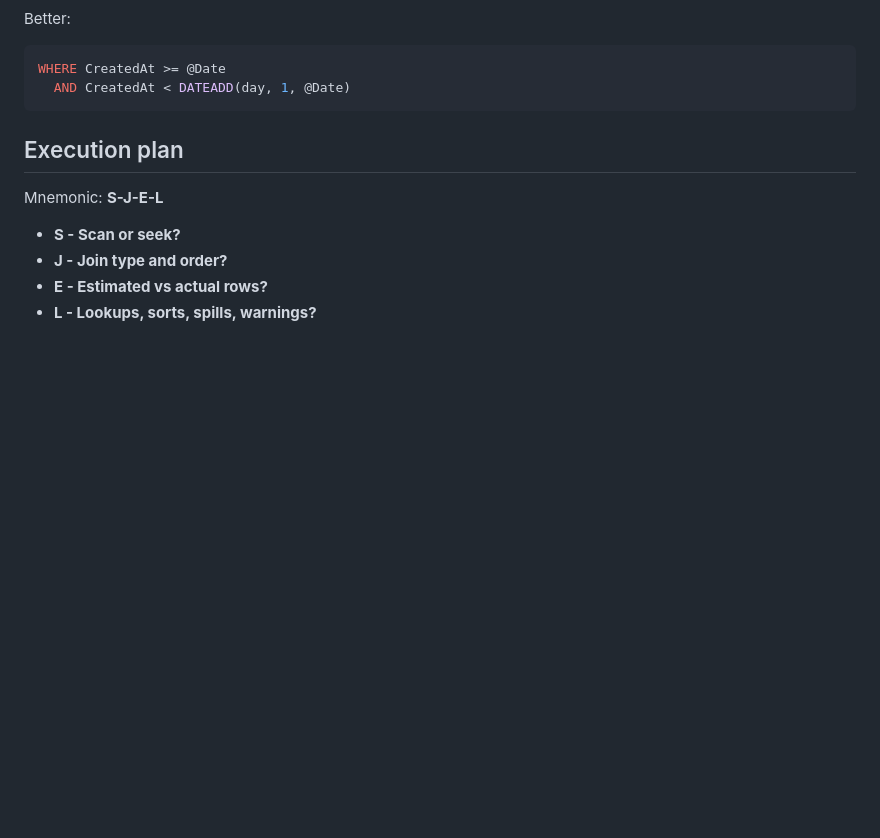
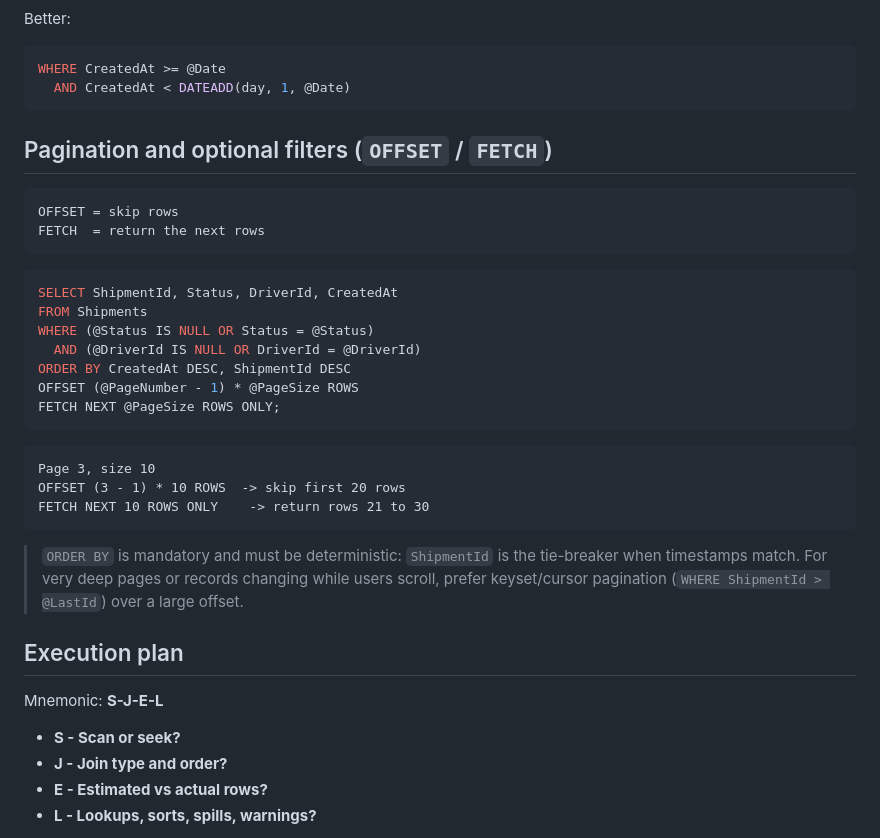
Before and after one commit to rajesh-pareek-1/engineering-lab, a Markdown page: Arena-Backend-Pitch/08-sql-server-and-performance.md, the part around the change. Drawn GitHub-style; blank space fills up the shorter version.

Commit message:
docs: add SQL pagination and optional filter guide

````diff
--- a/Arena-Backend-Pitch/08-sql-server-and-performance.md
+++ b/Arena-Backend-Pitch/08-sql-server-and-performance.md
@@ -113,6 +113,31 @@ Better:
 WHERE CreatedAt >= @Date
   AND CreatedAt < DATEADD(day, 1, @Date)
 ```
+
+## Pagination and optional filters (`OFFSET` / `FETCH`)
+
+```text
+OFFSET = skip rows
+FETCH  = return the next rows
+```
+
+```sql
+SELECT ShipmentId, Status, DriverId, CreatedAt
+FROM Shipments
+WHERE (@Status IS NULL OR Status = @Status)
+  AND (@DriverId IS NULL OR DriverId = @DriverId)
+ORDER BY CreatedAt DESC, ShipmentId DESC
+OFFSET (@PageNumber - 1) * @PageSize ROWS
+FETCH NEXT @PageSize ROWS ONLY;
+```
+
+```text
+Page 3, size 10
+OFFSET (3 - 1) * 10 ROWS  -> skip first 20 rows
+FETCH NEXT 10 ROWS ONLY    -> return rows 21 to 30
+```
+
+> `ORDER BY` is mandatory and must be deterministic: `ShipmentId` is the tie-breaker when timestamps match. For very deep pages or records changing while users scroll, prefer keyset/cursor pagination (`WHERE ShipmentId > @LastId`) over a large offset.
 
 ## Execution plan
 
````
